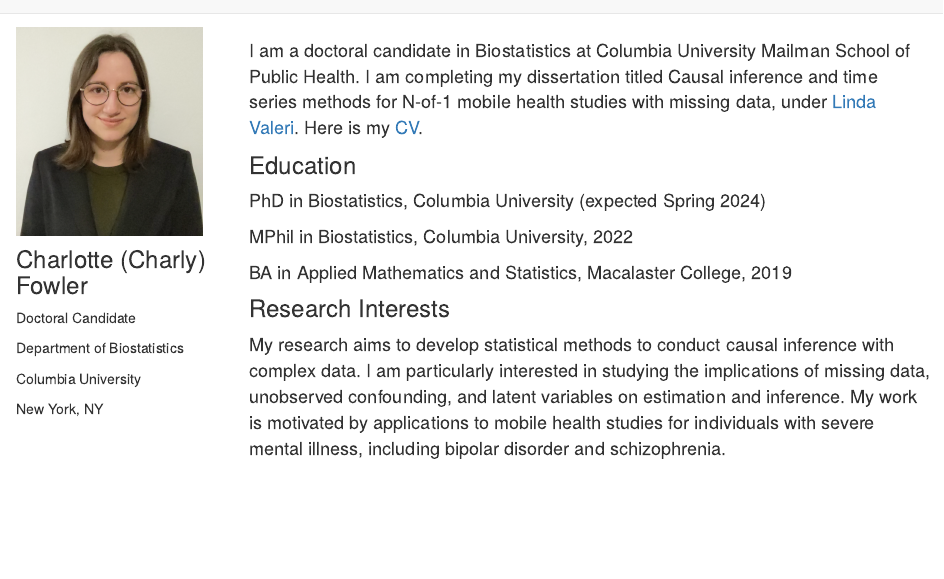
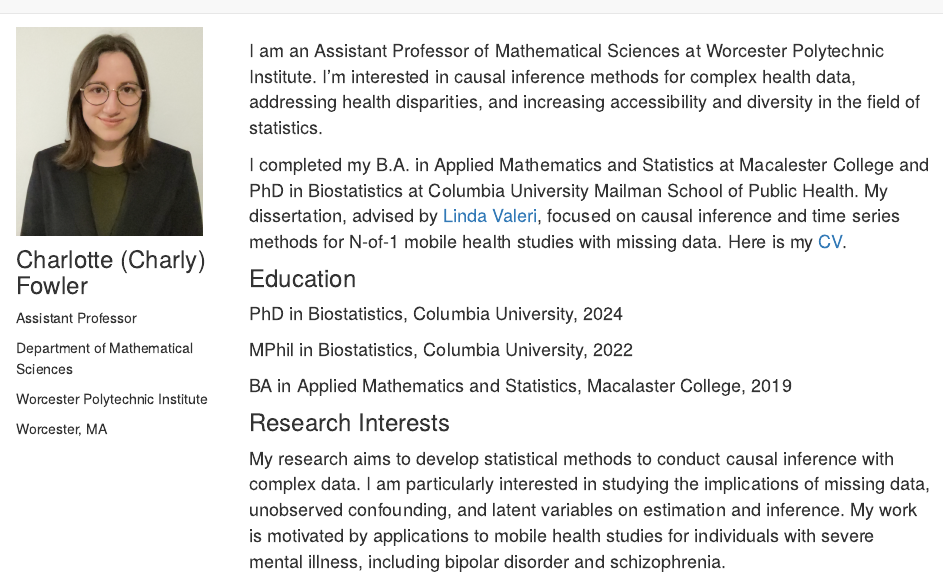
Before and after one commit to cfowler11/charlottefowler, an R Markdown document (index.Rmd): the page in a window 1100 px wide, from its top. The pictures show the output file index.html that the author committed with the source, opened offline; library style sheets and scripts come from the installed R packages.

Commit message:
updates for 08/24

```diff
--- a/_site.yml
+++ b/_site.yml
@@ -10,7 +10,7 @@ navbar:
     - text: "Teaching"
       href: teaching.html
     - icon: fa-envelope fa-lg
-      href: mailto:<crf2147@cumc.columbia.edu>
+      href: mailto:<cfowler@wpi.edu>
     - icon: fab fa-twitter fa-lg
       href: https://twitter.com/CharlyFowler
     - icon: fab fa-linkedin fa-lg
--- a/index.Rmd
+++ b/index.Rmd
@@ -15,13 +15,13 @@ knitr::include_graphics("cf_headshot.png")
 ### Charlotte (Charly) Fowler
 
 \singlespacing
-Doctoral Candidate
+Assistant Professor
 
-Department of Biostatistics
+Department of Mathematical Sciences
 
-Columbia University
+Worcester Polytechnic Institute
 
-New York, NY
+Worcester, MA
 
 
 
@@ -32,7 +32,9 @@ New York, NY
 
 <font size = "4">
 
-I am a doctoral candidate in Biostatistics at Columbia University Mailman School of Public Health. I am completing my  dissertation titled Causal inference and time series methods for N-of-1 mobile health studies with missing data, under [Linda Valeri](https://www.lindavaleri.com/). Here is my [CV](docs_to_link/cfowler_cv.pdf).
+I am an Assistant Professor of Mathematical Sciences at Worcester Polytechnic Institute. I'm interested in causal inference methods for complex health data, addressing health disparities, and increasing accessibility and diversity in the field of statistics.
+
+I completed my B.A. in Applied Mathematics and Statistics at Macalester College and PhD in Biostatistics at Columbia University Mailman School of Public Health. My  dissertation, advised by [Linda Valeri](https://www.lindavaleri.com/), focused on causal inference and time series methods for N-of-1 mobile health studies with missing data. Here is my [CV](docs_to_link/cfowler_cv.pdf).
 
 </font>
 
@@ -40,7 +42,7 @@ I am a doctoral candidate in Biostatistics at Columbia University Mailman School
 
 <font size = "4">
 
-PhD in Biostatistics, Columbia University  (expected Spring 2024)
+PhD in Biostatistics, Columbia University, 2024
 
 MPhil in Biostatistics, Columbia University, 2022
 
```
Also changed, not shown: publications.Rmd (+4 -3 lines), docs_to_link/cfowler_cv.pdf, index.html, publications.html, 1 other file.
